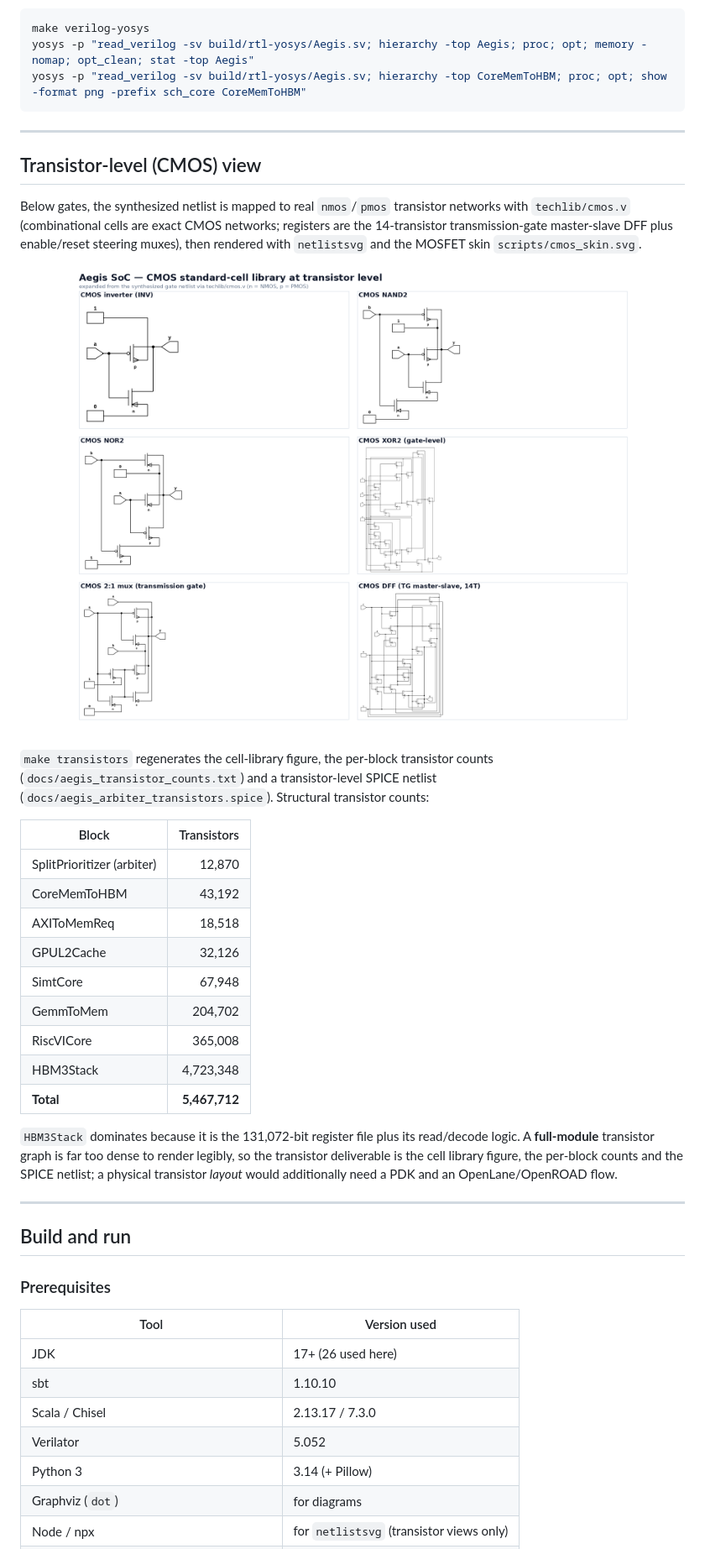
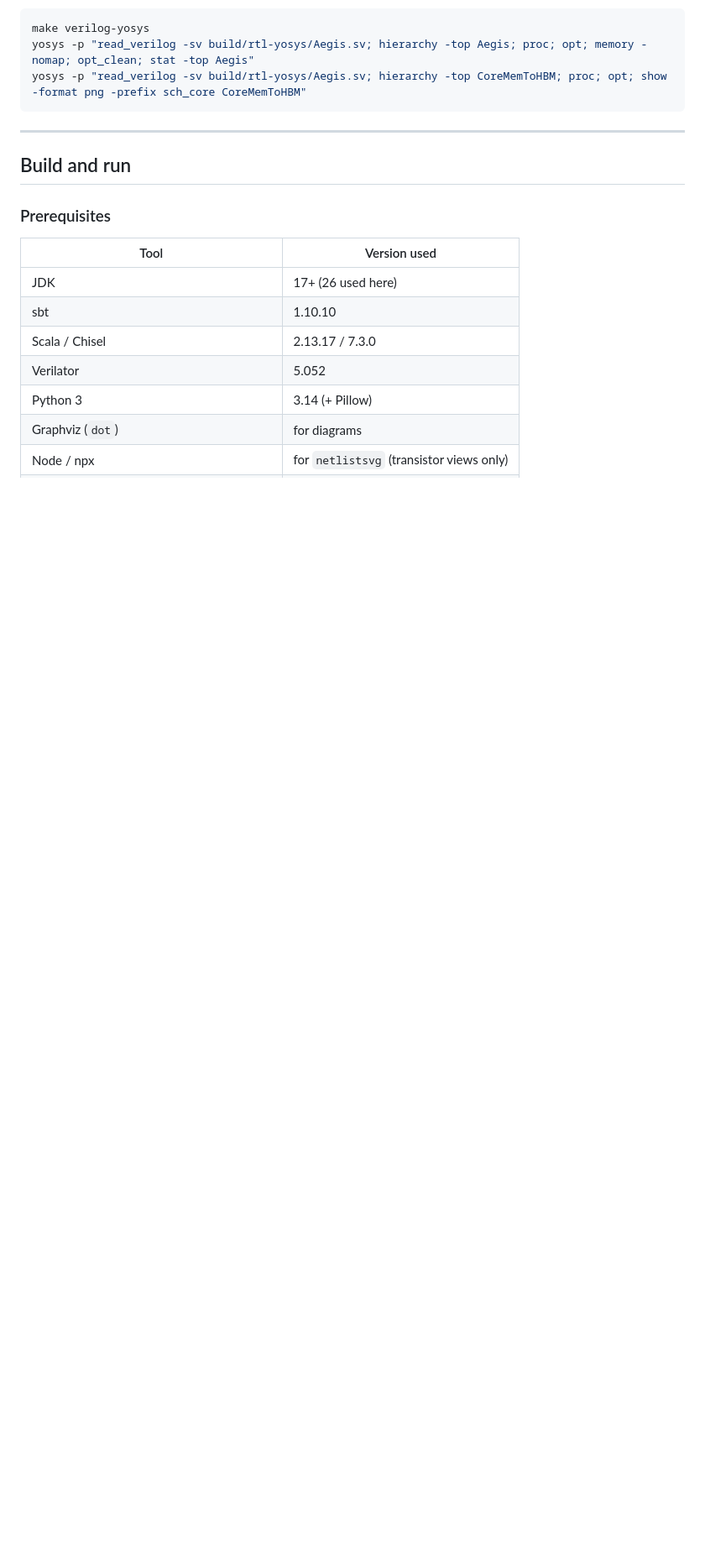
Before and after one commit to yahya-azeem/aegis-soc, a Markdown page: README.md, the part around one of its changes. Shown at 84% size. Drawn GitHub-style; blank space fills up the shorter version.

Commit message:
Remove transistor-level view section from README
Removed the transistor-level (CMOS) view section from the README, including details about the synthesized netlist, transistor counts, and related commands.

```diff
--- a/README.md
+++ b/README.md
@@ -399,39 +399,7 @@ yosys -p "read_verilog -sv build/rtl-yosys/Aegis.sv; hierarchy -top CoreMemToHBM
 
 ---
 
-## Transistor-level (CMOS) view
 
-Below gates, the synthesized netlist is mapped to real `nmos`/`pmos` transistor networks with
-`techlib/cmos.v` (combinational cells are exact CMOS networks; registers are the 14-transistor
-transmission-gate master-slave DFF plus enable/reset steering muxes), then rendered with
-`netlistsvg` and the MOSFET skin `scripts/cmos_skin.svg`.
-
-<p align="center">
-  <img src="docs/transistors_cells.png" alt="CMOS standard-cell library at transistor level" width="900"/>
-</p>
-
-`make transistors` regenerates the cell-library figure, the per-block transistor counts
-(`docs/aegis_transistor_counts.txt`) and a transistor-level SPICE netlist
-(`docs/aegis_arbiter_transistors.spice`). Structural transistor counts:
-
-| Block | Transistors |
-|-------|------------:|
-| SplitPrioritizer (arbiter) | 12,870 |
-| CoreMemToHBM | 43,192 |
-| AXIToMemReq | 18,518 |
-| GPUL2Cache | 32,126 |
-| SimtCore | 67,948 |
-| GemmToMem | 204,702 |
-| RiscVICore | 365,008 |
-| HBM3Stack | 4,723,348 |
-| **Total** | **5,467,712** |
-
-`HBM3Stack` dominates because it is the 131,072-bit register file plus its read/decode logic. A
-**full-module** transistor graph is far too dense to render legibly, so the transistor deliverable
-is the cell library figure, the per-block counts and the SPICE netlist; a physical transistor
-*layout* would additionally need a PDK and an OpenLane/OpenROAD flow.
-
----
 
 ## Build and run
 
```
Also changed, not shown: other parts of README.md (+0 -2 lines).
